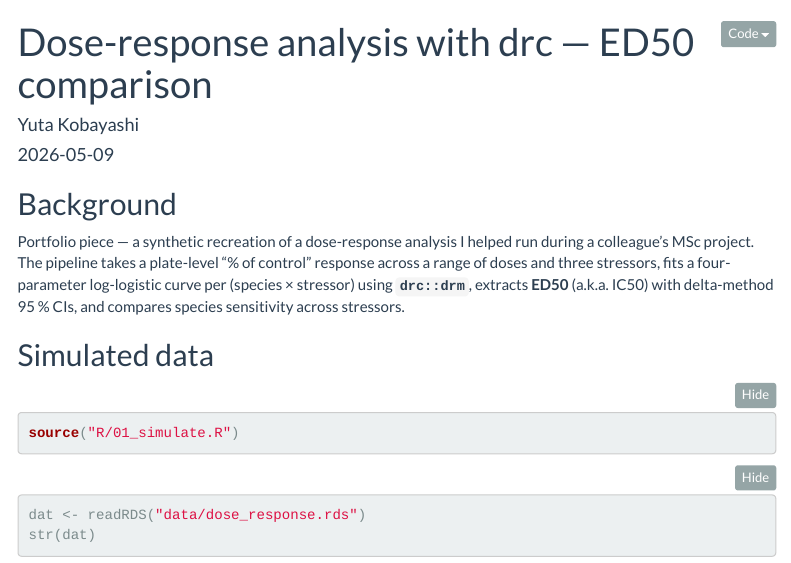
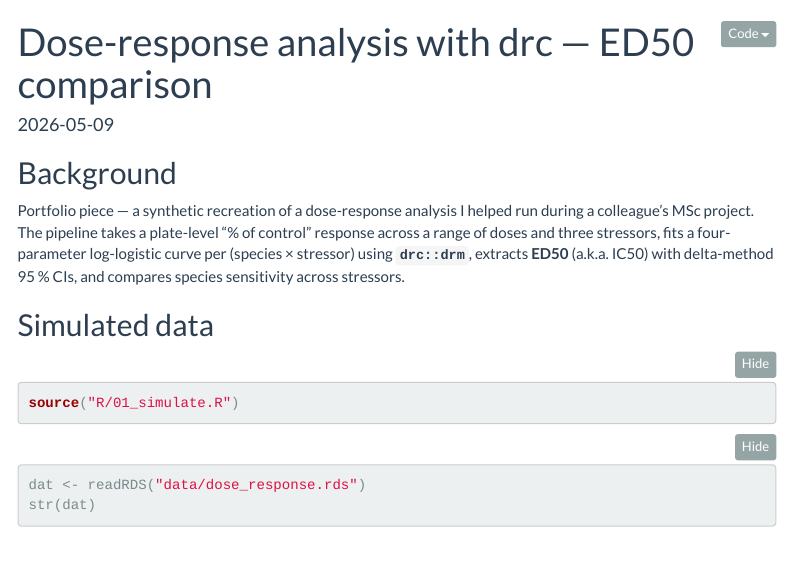
Before and after one commit to uta666XYZ/plant-dose-response, an R Markdown document (analysis.Rmd): the page in a window 1100 px wide, from its top. The pictures show the output file analysis.html that the author committed with the source, opened offline; menus at the side of the page are left out.

Commit message:
Remove author name from report metadata

```diff
--- a/analysis.Rmd
+++ b/analysis.Rmd
@@ -1,6 +1,5 @@
 ---
 title: "Dose-response analysis with drc — ED50 comparison"
-author: "Yuta Kobayashi"
 date: "`r format(Sys.Date(), '%Y-%m-%d')`"
 output:
   html_document:
```
Also changed, not shown: analysis.html, index.html.
